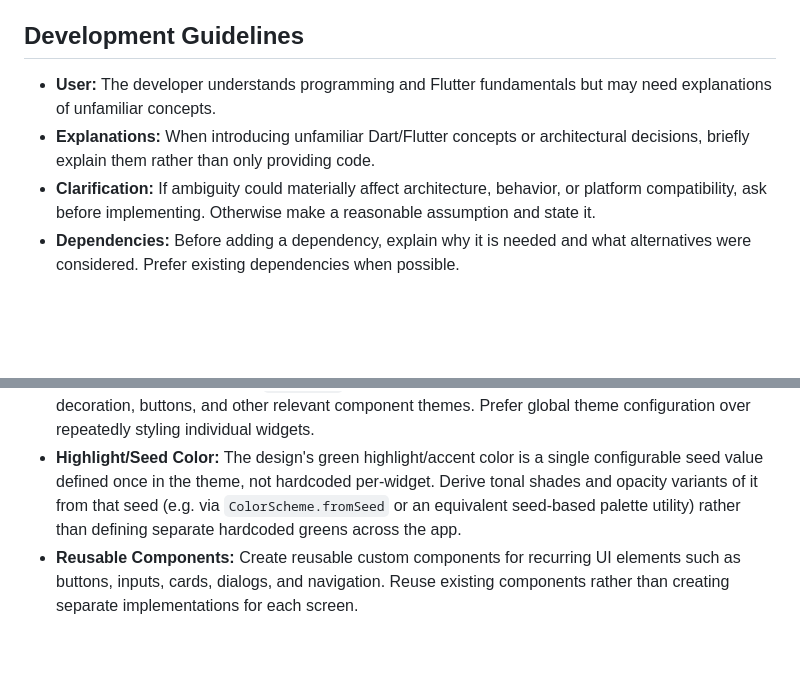
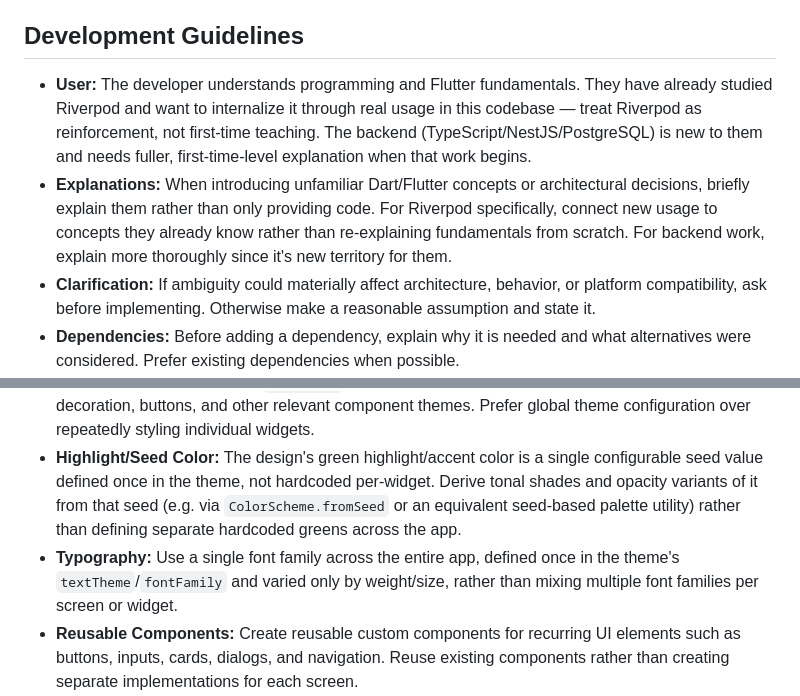
Before and after one commit to olegpreed/SoundSpot, a Markdown page: CLAUDE.md, 2 parts joined by grey strips. Drawn GitHub-style; blank space fills up the shorter version.

Commit message:
upd: ai rules

```diff
--- a/CLAUDE.md
+++ b/CLAUDE.md
@@ -90,8 +90,8 @@ You are an expert full-stack developer and solution architect specializing in cr
 * **Scope:** This is a one-time measurement/documentation deliverable once the backend is built, not an ongoing constraint on frontend or mock-phase work.
 
 ## Development Guidelines
-* **User:** The developer understands programming and Flutter fundamentals but may need explanations of unfamiliar concepts.
-* **Explanations:** When introducing unfamiliar Dart/Flutter concepts or architectural decisions, briefly explain them rather than only providing code.
+* **User:** The developer understands programming and Flutter fundamentals. They have already studied Riverpod and want to internalize it through real usage in this codebase — treat Riverpod as reinforcement, not first-time teaching. The backend (TypeScript/NestJS/PostgreSQL) is new to them and needs fuller, first-time-level explanation when that work begins.
+* **Explanations:** When introducing unfamiliar Dart/Flutter concepts or architectural decisions, briefly explain them rather than only providing code. For Riverpod specifically, connect new usage to concepts they already know rather than re-explaining fundamentals from scratch. For backend work, explain more thoroughly since it's new territory for them.
 * **Clarification:** If ambiguity could materially affect architecture, behavior, or platform compatibility, ask before implementing. Otherwise make a reasonable assumption and state it.
 * **Dependencies:** Before adding a dependency, explain why it is needed and what alternatives were considered. Prefer existing dependencies when possible.
 * **Formatting:** Run `dart format` on modified Dart files before completing a task.
@@ -139,6 +139,7 @@ You are an expert full-stack developer and solution architect specializing in cr
 * **Custom Design:** Do not follow the default Material/Google visual style. The application should have its own distinctive visual identity.
 * **Theme:** Define a centralized `ThemeData` with customized colors, typography, shapes, spacing, input decoration, buttons, and other relevant component themes. Prefer global theme configuration over repeatedly styling individual widgets.
 * **Highlight/Seed Color:** The design's green highlight/accent color is a single configurable seed value defined once in the theme, not hardcoded per-widget. Derive tonal shades and opacity variants of it from that seed (e.g. via `ColorScheme.fromSeed` or an equivalent seed-based palette utility) rather than defining separate hardcoded greens across the app.
+* **Typography:** Use a single font family across the entire app, defined once in the theme's `textTheme`/`fontFamily` and varied only by weight/size, rather than mixing multiple font families per screen or widget.
 * **Reusable Components:** Create reusable custom components for recurring UI elements such as buttons, inputs, cards, dialogs, and navigation. Reuse existing components rather than creating separate implementations for each screen.
 * **Dark Theme:** The application uses a dark theme only. Do not implement a light theme unless explicitly requested.
 * **Platform Neutrality:** Do not use Cupertino-specific styling or platform-adaptive UI. The visual appearance should remain consistent across iOS and Web.
```
